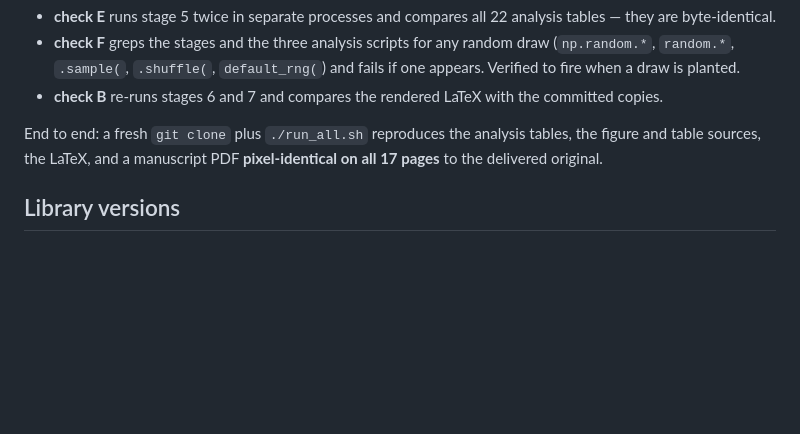
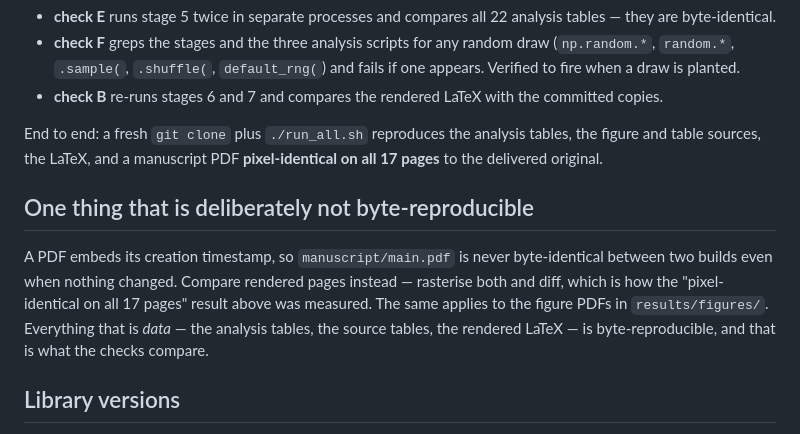
Before and after one commit to yimingliao-blad/MutaTCR, a Markdown page: docs/REPRODUCIBILITY.md, the part around the change. Drawn GitHub-style; blank space fills up the shorter version.

Commit message:
Note that PDFs carry a creation timestamp, so compare rendered pages
Data artifacts (analysis tables, source tables, rendered LaTeX) are byte-reproducible and the
checks compare them directly. PDFs are not, by construction; the 'pixel-identical on all 17
pages' claim is measured by rasterising and diffing.

Co-Authored-By: Claude Opus 5 (1M context) <noreply@anthropic.com>
Claude-Session: https://claude.ai/code/session_01WATcWHfdS1ndNSRfhVuoQP

```diff
--- a/docs/REPRODUCIBILITY.md
+++ b/docs/REPRODUCIBILITY.md
@@ -57,6 +57,14 @@ End to end: a fresh `git clone` plus `./run_all.sh` reproduces the analysis tabl
 table sources, the LaTeX, and a manuscript PDF **pixel-identical on all 17 pages** to the delivered
 original.
 
+## One thing that is deliberately not byte-reproducible
+
+A PDF embeds its creation timestamp, so `manuscript/main.pdf` is never byte-identical between two
+builds even when nothing changed. Compare rendered pages instead — rasterise both and diff, which is
+how the "pixel-identical on all 17 pages" result above was measured. The same applies to the figure
+PDFs in `results/figures/`. Everything that is *data* — the analysis tables, the source tables, the
+rendered LaTeX — is byte-reproducible, and that is what the checks compare.
+
 ## Library versions
 
 The committed results were produced with Python 3.9.24, pandas 2.3.3, numpy 2.0.2, scipy 1.13.1,
```
